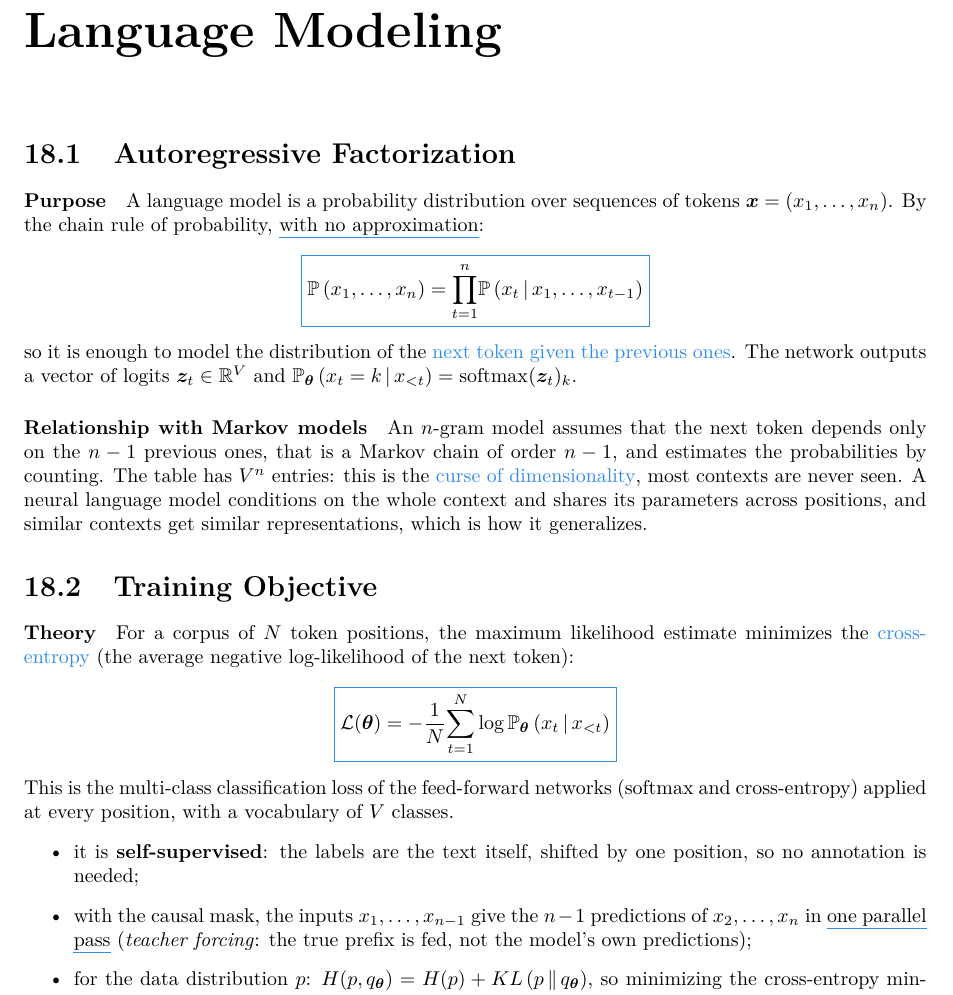
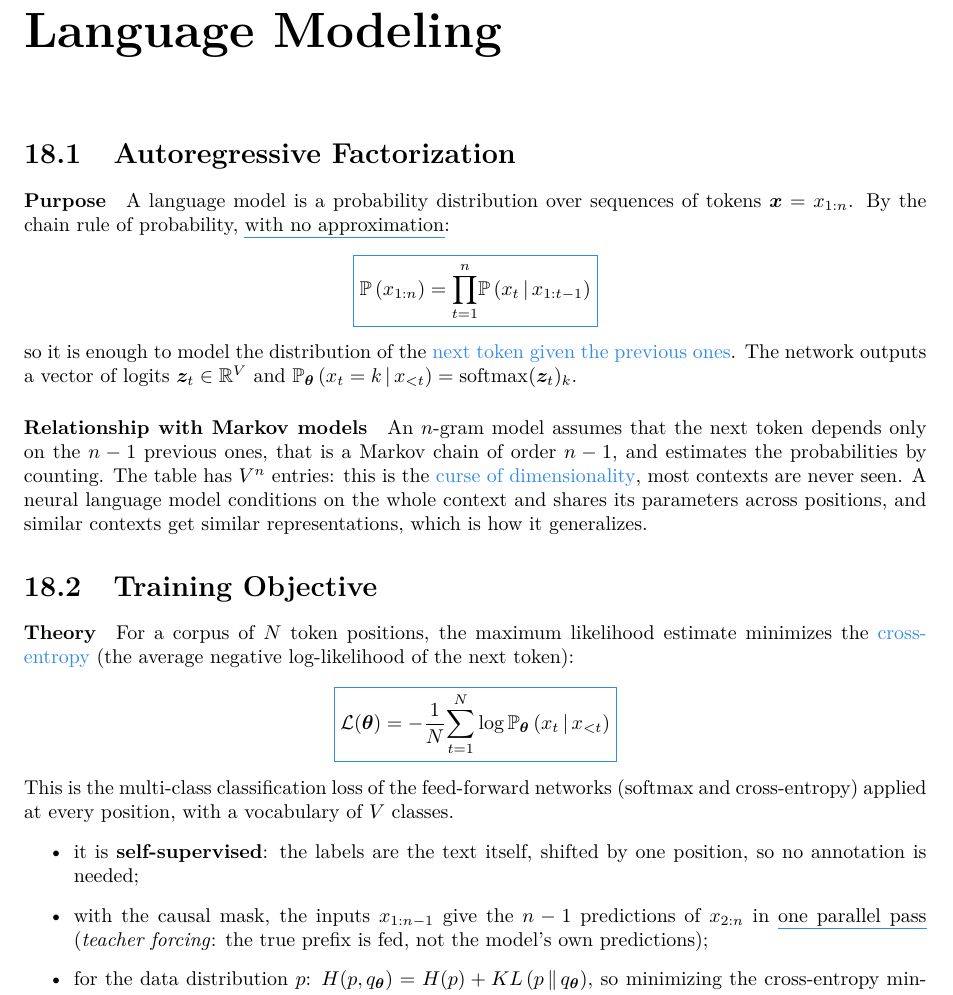
Before and after one commit to rgb250/Tool_Box, a LaTeX thesis (MachineLearning/machine_learning_notes/ml_notes.tex, which reads MachineLearning/machine_learning_notes/chapters/5_large_language_models/2_language_modeling.tex): part of page 167 of 183, cut so that both start at the same text. Compiled offline with pdfLaTeX.

Commit message:
Updated some aspects of the machine learning notes.

```diff
--- a/MachineLearning/machine_learning_notes/chapters/5_large_language_models/2_language_modeling.tex
+++ b/MachineLearning/machine_learning_notes/chapters/5_large_language_models/2_language_modeling.tex
@@ -1,10 +1,10 @@
 \section{Autoregressive Factorization}
 \paragraph{Purpose}
 A language model is a probability distribution over sequences of tokens
-$\bm{x}=(x_{1},\dots,x_{n})$. By the chain rule of probability, \uB{with no approximation}:
+$\bm{x}=x_{1:n}$. By the chain rule of probability, \uB{with no approximation}:
 \begin{center}
-    \frB{$\mathbb{P}\left(x_{1},\dots,x_{n}\right) = \prd{t=1}{n}
-    \mathbb{P}\left(x_{t}\,|\,x_{1},\dots,x_{t-1}\right)$}
+    \frB{$\mathbb{P}\left(x_{1:n}\right) = \prd{t=1}{n}
+    \mathbb{P}\left(x_{t}\,|\,x_{1:t-1}\right)$}
 \end{center}
 so it is enough to model the distribution of the \tB{next token given the previous ones}.
 The network outputs a vector of logits $\bm{z}_{t}\in\mathbb{R}^{V}$ and
@@ -30,8 +30,8 @@ cross-entropy) applied at every position, with a vocabulary of $V$ classes.
 \begin{itemize}
     \item it is \textbf{self-supervised}: the labels are the text itself, shifted by one
         position, so no annotation is needed;
-    \item with the causal mask, the inputs $x_{1},\dots,x_{n-1}$ give the $n-1$ predictions
-        of $x_{2},\dots,x_{n}$ in \uB{one parallel pass} (\emph{teacher forcing}: the true
+    \item with the causal mask, the inputs $x_{1:n-1}$ give the $n-1$ predictions
+        of $x_{2:n}$ in \uB{one parallel pass} (\emph{teacher forcing}: the true
         prefix is fed, not the model's own predictions);
     \item for the data distribution $p$: $H(p,q_{\bm{\theta}}) = H(p) + KL\left(p\,\|\,
         q_{\bm{\theta}}\right)$, so minimizing the cross-entropy minimizes the KL
```
Also changed, not shown: MachineLearning/machine_learning_notes/chapters/2_statistics/05_common_statistical_tests/2_list_of_common_statistical_tests.tex (+2 -2 lines), MachineLearning/machine_learning_notes/chapters/4_deep_learning/3_types_of_neural_networks/3_recurrent_and_recursive_neural_networks.tex (+1 -1 lines), MachineLearning/machine_learning_notes/chapters/5_large_language_models/4_text_generation.tex (+1 -1 lines), MachineLearning/machine_learning_notes/chapters/5_large_language_models/7_alignment.tex (+2 -2 lines), MachineLearning/machine_learning_notes/ml_notes.pdf.
